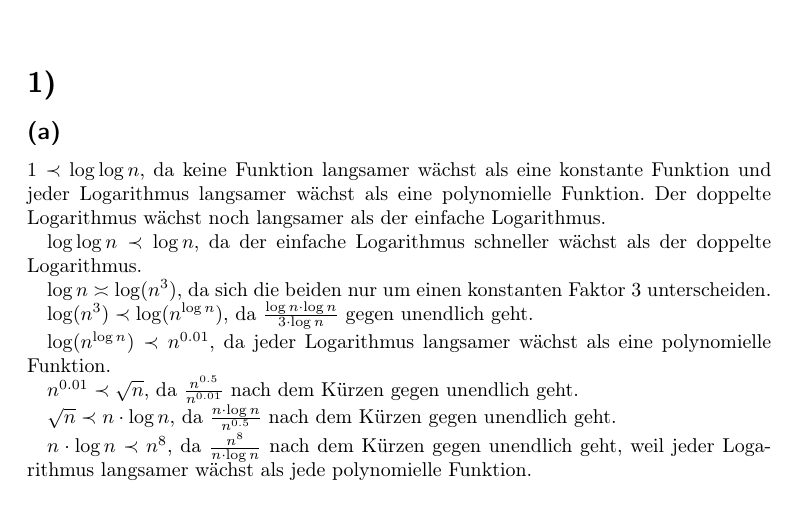
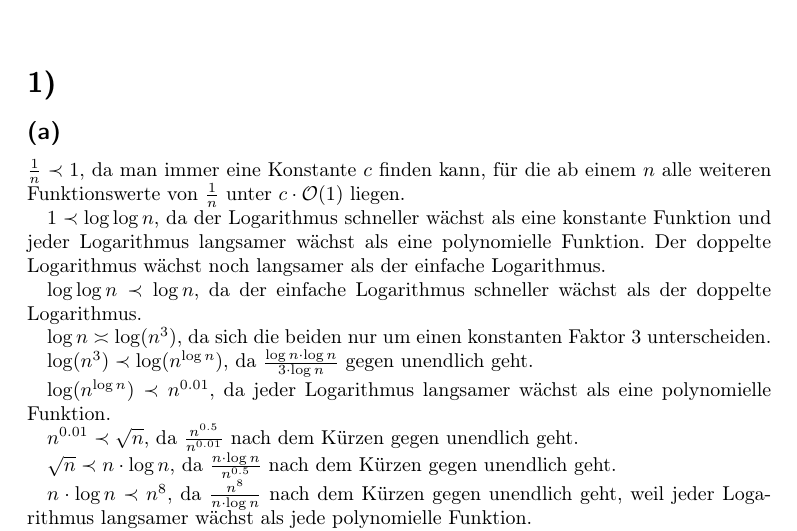
Before and after one commit to 2martens/uni, a LaTeX problem sheet (ad/Uebungsblatt01.tex): part of page 1 of 4, cut so that both start at the same text, the shorter picture padded with empty space. Compiled offline with pdfLaTeX.

Commit message:
Fehlende Funktion bei 1a ergaenzt.

```diff
--- a/ad/Uebungsblatt01.tex
+++ b/ad/Uebungsblatt01.tex
@@ -32,7 +32,9 @@
 \maketitle
 \section{} %1
 	\subsection{} %a
-	$1 \prec \log\log n$, da keine Funktion langsamer wächst als eine konstante Funktion und jeder Logarithmus langsamer wächst als eine polynomielle Funktion. Der doppelte Logarithmus wächst noch langsamer als der einfache Logarithmus.
+	$\frac{1}{n} \prec 1$, da man immer eine Konstante $c$ finden kann, für die ab einem $n$ alle weiteren Funktionswerte von $\frac{1}{n}$ unter $c \cdot \mathcal{O}(1)$ liegen.
+
+	$1 \prec \log\log n$, da der Logarithmus schneller wächst als eine konstante Funktion und jeder Logarithmus langsamer wächst als eine polynomielle Funktion. Der doppelte Logarithmus wächst noch langsamer als der einfache Logarithmus.
 
 	$\log\log n \prec \log n$, da der einfache Logarithmus schneller wächst als der doppelte Logarithmus.
 
```
